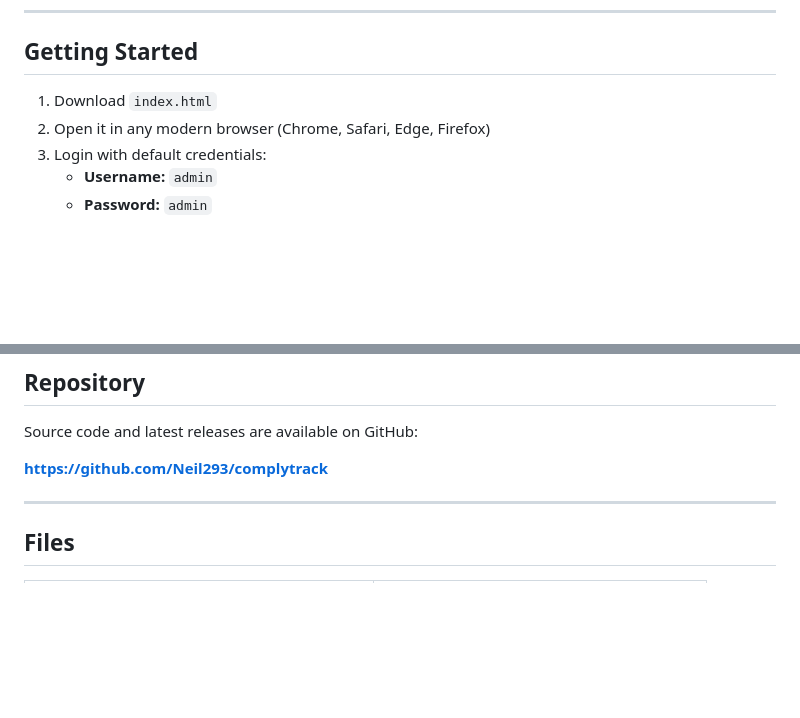
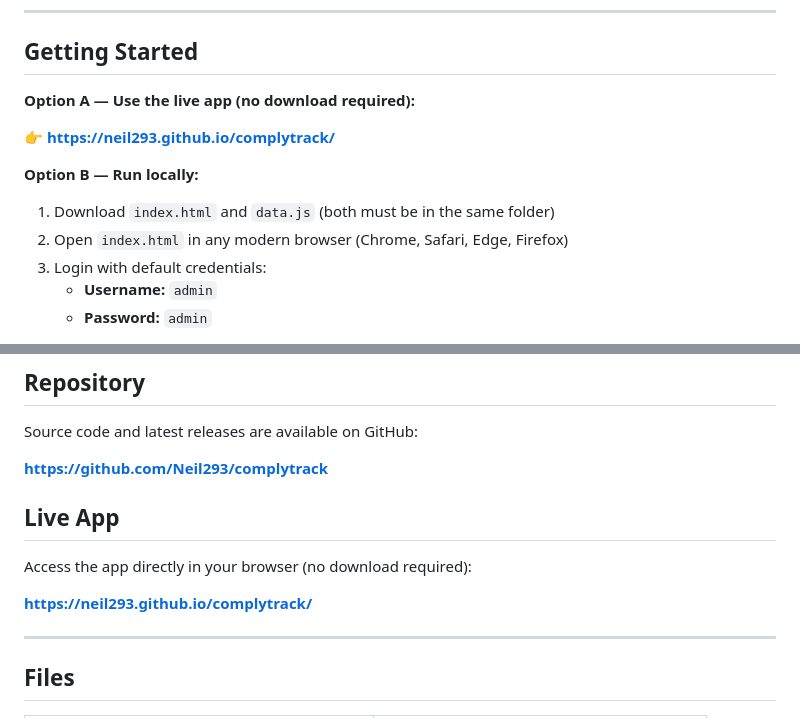
Before and after one commit to Neil293/complytrack, a Markdown page: README.md, 2 parts joined by grey strips. Rendered like a GitHub page; blank space fills up the shorter version.

Commit message:
Revise README with live app and local run instructions
Updated README to include options for using the app live or running it locally.

```diff
--- a/README.md
+++ b/README.md
@@ -6,8 +6,14 @@ A single-file progressive web app for tracking water system compliance assets, g
 
 ## Getting Started
 
-1. Download `index.html`
-2. Open it in any modern browser (Chrome, Safari, Edge, Firefox)
+**Option A — Use the live app (no download required):**
+
+👉 **https://neil293.github.io/complytrack/**
+
+**Option B — Run locally:**
+
+1. Download `index.html` and `data.js` (both must be in the same folder)
+2. Open `index.html` in any modern browser (Chrome, Safari, Edge, Firefox)
 3. Login with default credentials:
    - **Username:** `admin`
    - **Password:** `admin`
@@ -139,6 +145,12 @@ Source code and latest releases are available on GitHub:
 
 **https://github.com/Neil293/complytrack**
 
+## Live App
+
+Access the app directly in your browser (no download required):
+
+**https://neil293.github.io/complytrack/**
+
 ---
 
 ## Files
```
